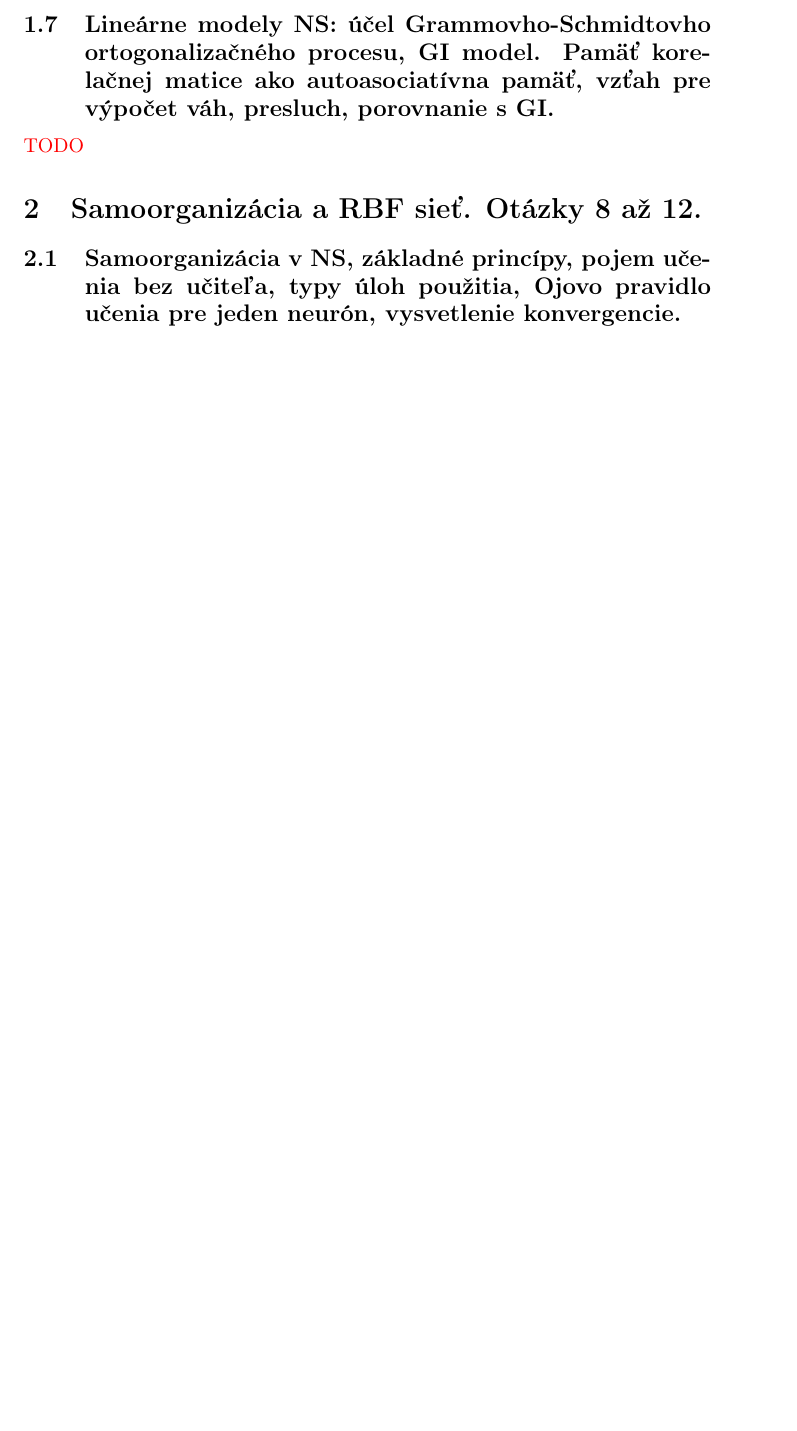
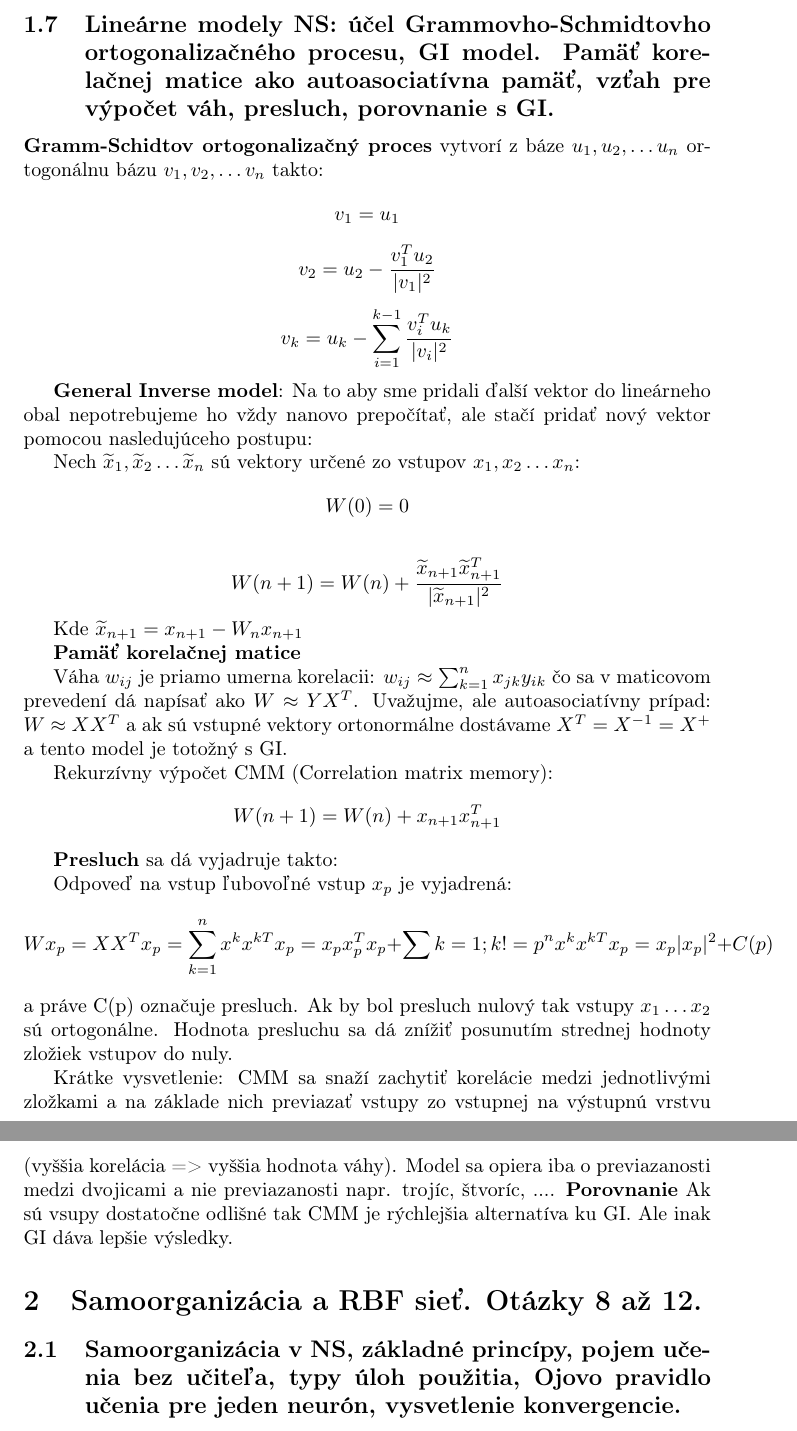
Before and after one commit to kovacspeter/Neuronove-siete, a LaTeX document (poznamky.tex): part of page 11 of 24 before the commit and two parts of pages 11 and 12 of 25 after it, the two joined at a grey line, cut so that both start at the same text, the shorter picture padded with empty space. Compiled offline with pdfLaTeX.

Commit message:
1.7 GI, CMM

```diff
--- a/poznamky.tex
+++ b/poznamky.tex
@@ -168,8 +168,37 @@ Každý vektor z $X$ vieme jednoznačne rozložiť na $ x = x_{obal} + x_{orto}$
 
 
 \subsection{Lineárne modely NS: účel Grammovho-Schmidtovho ortogonalizačného procesu, GI model. Pamäť korelačnej matice ako autoasociatívna pamäť, vzťah pre výpočet váh, presluch, porovnanie s GI.}
-\textcolor{red}{TODO}
 
+\textbf{Gramm-Schidtov ortogonalizačný proces} vytvorí z báze $u_1, u_2, \dots u_n$ ortogonálnu bázu $v_1, v_2, \dots v_n$ takto:
+$$v_1 = u_1$$
+$$v_2 = u_2 - \frac{v_1^Tu_2}{|v_1|^2}$$
+$$v_k = u_k - \sum_{i=1}^{k-1}{\frac{v_i^Tu_k}{|v_i|^2}}$$
+
+\textbf{General Inverse model}:
+Na to aby sme pridali ďalší vektor do lineárneho obal nepotrebujeme ho vždy nanovo prepočítať, ale stačí pridať nový vektor pomocou nasledujúceho postupu:
+
+
+Nech $\widetilde{x}_1, \widetilde{x}_2 \dots \widetilde{x}_n$ sú vektory určené zo vstupov $x_1, x_2 \dots x_n$:
+$$W(0) = 0$$
+
+$$W(n+1) = W(n) + \frac{\widetilde{x}_{n+1} \widetilde{x}_{n+1}^T}{|\widetilde{x}_{n+1}|^2}$$
+
+Kde $\widetilde{x}_{n+1} = x_{n+1} - W_n x_{n+1}$
+
+\textbf{Pamäť korelačnej matice}
+
+Váha $w_{ij}$ je priamo  umerna korelacii: $w_{ij} \approx \sum_{k=1}^n x_{jk}y_{ik}$ čo sa v maticovom prevedení dá napísať ako $W \approx YX^T$. Uvažujme, ale autoasociatívny prípad: $W \approx X X^T$ a ak sú vstupné vektory ortonormálne dostávame $X^T = X^{-1} = X^+$ a tento model je totožný s GI.
+
+Rekurzívny výpočet CMM (Correlation matrix memory):
+$$W(n+1) = W(n) + x_{n+1}  x_{n+1}^T$$
+
+\textbf{Presluch} sa dá vyjadruje takto:
+
+Odpoveď na vstup ľubovoľné vstup $x_p$ je vyjadrená: $$Wx_p = X X^T x_p = \sum_{k=1}^n x^k x^{kT} x_p = x_p x_p^T x_p + \sum{k=1;k!=p}^n x^k x^{kT} x_p = x_p |x_p|^2 + C(p)$$ a práve C(p) označuje presluch. Ak by bol presluch nulový tak vstupy $x_1 \dots x_2$ sú ortogonálne. Hodnota presluchu sa dá znížiť posunutím strednej hodnoty zložiek vstupov do nuly.
+
+Krátke vysvetlenie: CMM sa snaží zachytiť korelácie medzi jednotlivými zložkami a na základe nich previazať vstupy zo vstupnej na výstupnú vrstvu (vyššia korelácia => vyššia hodnota váhy). Model sa opiera iba o previazanosti medzi dvojicami a nie previazanosti napr. trojíc, štvoríc, ....
+\textbf{Porovnanie}
+Ak sú vsupy dostatočne odlišné tak CMM je rýchlejšia alternatíva ku GI. Ale inak GI dáva lepšie výsledky.
 
 \section{Samoorganizácia a RBF sieť. Otázky 8 až 12.}
 \subsection{Samoorganizácia v NS, základné princípy, pojem učenia bez učiteľa, typy úloh použitia, Ojovo pravidlo učenia pre jeden neurón, vysvetlenie konvergencie.}
```
Also changed, not shown: poznamky.pdf, 4 other files.
